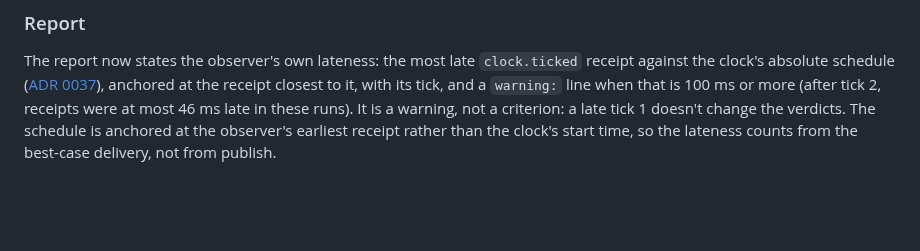
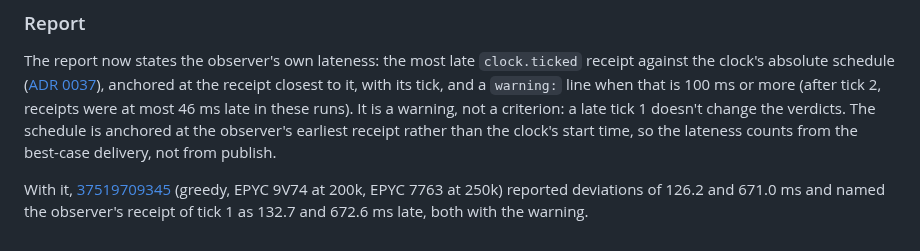
Before and after one commit to kludw/uber-simulator, a Markdown page: docs/performance.md, the part around the change. GitHub-like rendering; blank space fills up the shorter version.

Commit message:
Cite the run that shows the observer lateness warning
Refs #214

Co-Authored-By: Claude Opus 5.5 <noreply@anthropic.com>

```diff
--- a/docs/performance.md
+++ b/docs/performance.md
@@ -1022,3 +1022,5 @@ Same `loadtest` workflow and scenario as [After milestone 18](#after-milestone-1
 ### Report
 
 The report now states the observer's own lateness: the most late `clock.ticked` receipt against the clock's absolute schedule ([ADR 0037](adr/0037-end-to-end-load-test.md)), anchored at the receipt closest to it, with its tick, and a `warning:` line when that is 100 ms or more (after tick 2, receipts were at most 46 ms late in these runs). It is a warning, not a criterion: a late tick 1 doesn't change the verdicts. The schedule is anchored at the observer's earliest receipt rather than the clock's start time, so the lateness counts from the best-case delivery, not from publish.
+
+With it, [37519709345](https://github.com/kludw/uber-simulator/actions/runs/37519709345) (greedy, EPYC 9V74 at 200k, EPYC 7763 at 250k) reported deviations of 126.2 and 671.0 ms and named the observer's receipt of tick 1 as 132.7 and 672.6 ms late, both with the warning.
```
